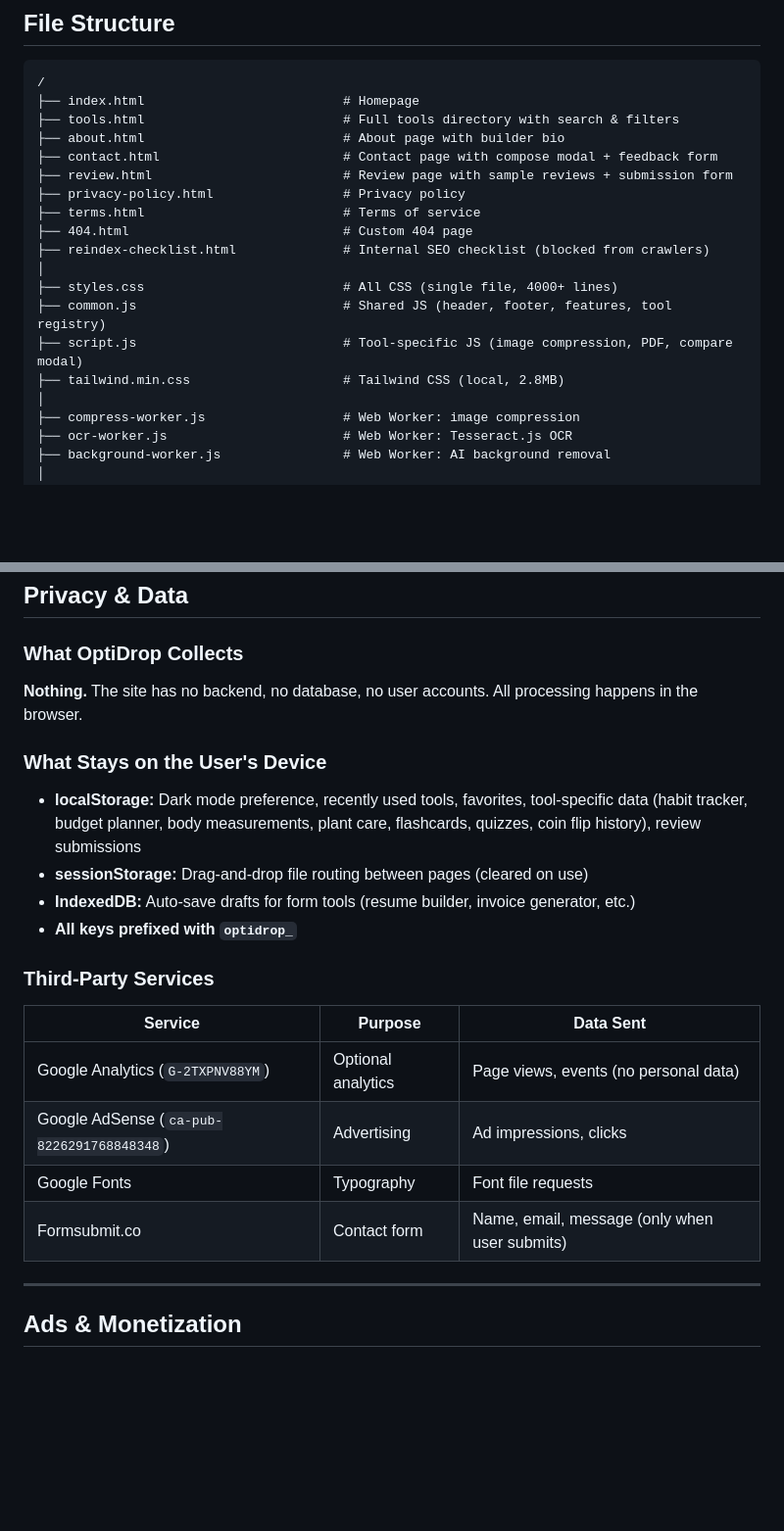
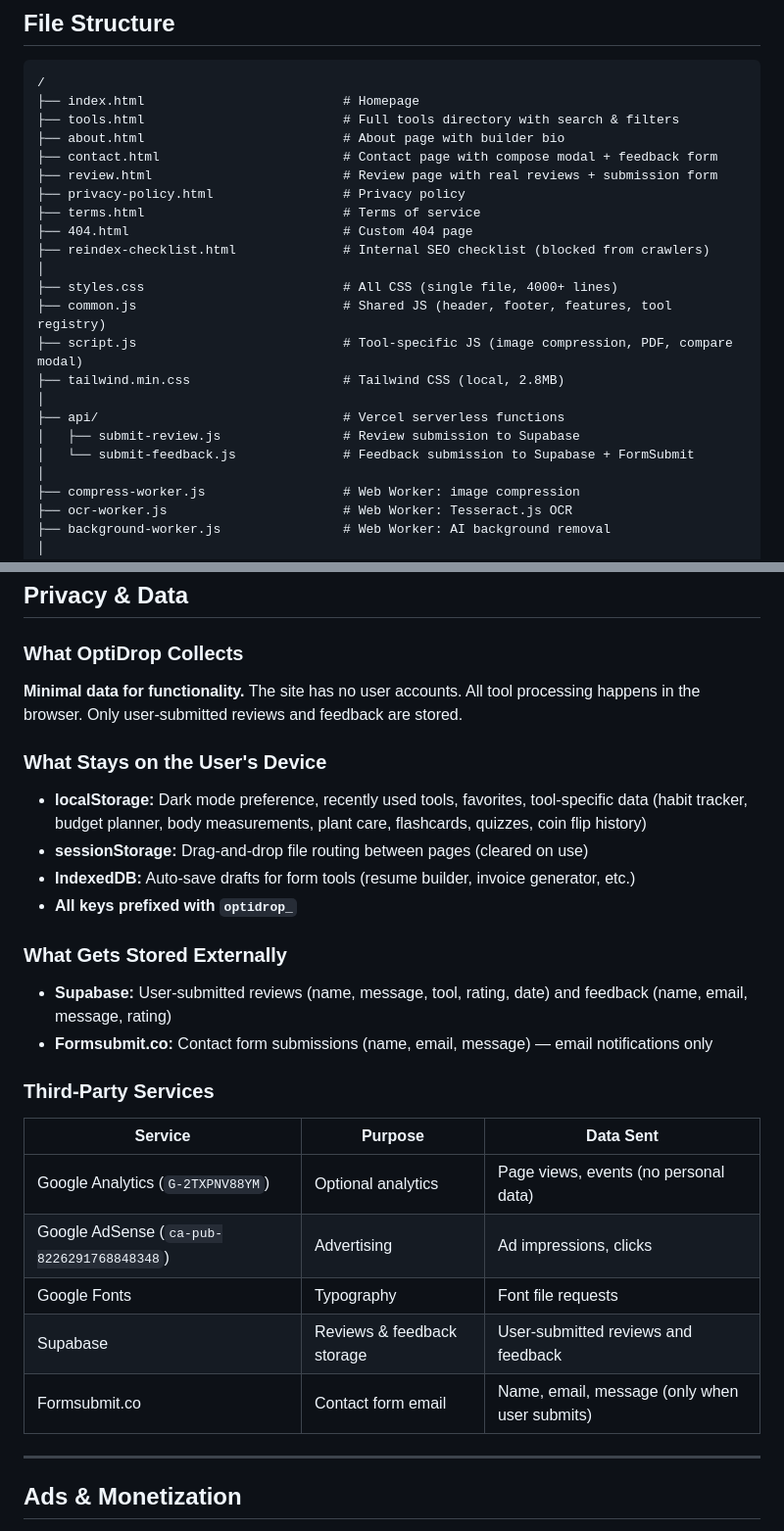
Before and after one commit to bhavesh576/optidrop, a Markdown page: README.md, 2 parts joined by grey strips. Shown at 98% size. Drawn GitHub-style; blank space fills up the shorter version.

```diff
--- a/README.md
+++ b/README.md
@@ -1072,7 +1095,7 @@ All HTML responses include:
 ├── tools.html                          # Full tools directory with search & filters
 ├── about.html                          # About page with builder bio
 ├── contact.html                        # Contact page with compose modal + feedback form
-├── review.html                         # Review page with sample reviews + submission form
+├── review.html                         # Review page with real reviews + submission form
 ├── privacy-policy.html                 # Privacy policy
 ├── terms.html                          # Terms of service
 ├── 404.html                            # Custom 404 page
@@ -1082,6 +1105,10 @@ All HTML responses include:
 ├── common.js                           # Shared JS (header, footer, features, tool registry)
 ├── script.js                           # Tool-specific JS (image compression, PDF, compare modal)
 ├── tailwind.min.css                    # Tailwind CSS (local, 2.8MB)
+│
+├── api/                                # Vercel serverless functions
+│   ├── submit-review.js                # Review submission to Supabase
+│   └── submit-feedback.js              # Feedback submission to Supabase + FormSubmit
 │
 ├── compress-worker.js                  # Web Worker: image compression
 ├── ocr-worker.js                       # Web Worker: Tesseract.js OCR
@@ -1136,14 +1163,19 @@ All HTML responses include:
 
 ### What OptiDrop Collects
 
-**Nothing.** The site has no backend, no database, no user accounts. All processing happens in the browser.
+**Minimal data for functionality.** The site has no user accounts. All tool processing happens in the browser. Only user-submitted reviews and feedback are stored.
 
 ### What Stays on the User's Device
 
-- **localStorage:** Dark mode preference, recently used tools, favorites, tool-specific data (habit tracker, budget planner, body measurements, plant care, flashcards, quizzes, coin flip history), review submissions
+- **localStorage:** Dark mode preference, recently used tools, favorites, tool-specific data (habit tracker, budget planner, body measurements, plant care, flashcards, quizzes, coin flip history)
 - **sessionStorage:** Drag-and-drop file routing between pages (cleared on use)
 - **IndexedDB:** Auto-save drafts for form tools (resume builder, invoice generator, etc.)
 - **All keys prefixed with `optidrop_`**
+
+### What Gets Stored Externally
+
+- **Supabase:** User-submitted reviews (name, message, tool, rating, date) and feedback (name, email, message, rating)
+- **Formsubmit.co:** Contact form submissions (name, email, message) — email notifications only
 
 ### Third-Party Services
 
@@ -1152,7 +1184,8 @@ All HTML responses include:
 | Google Analytics (`G-2TXPNV88YM`) | Optional analytics | Page views, events (no personal data) |
 | Google AdSense (`ca-pub-8226291768848348`) | Advertising | Ad impressions, clicks |
 | Google Fonts | Typography | Font file requests |
-| Formsubmit.co | Contact form | Name, email, message (only when user submits) |
+| Supabase | Reviews & feedback storage | User-submitted reviews and feedback |
+| Formsubmit.co | Contact form email | Name, email, message (only when user submits) |
 
 ---
 
```
Also changed, not shown: other parts of README.md (+29 -6 lines).
